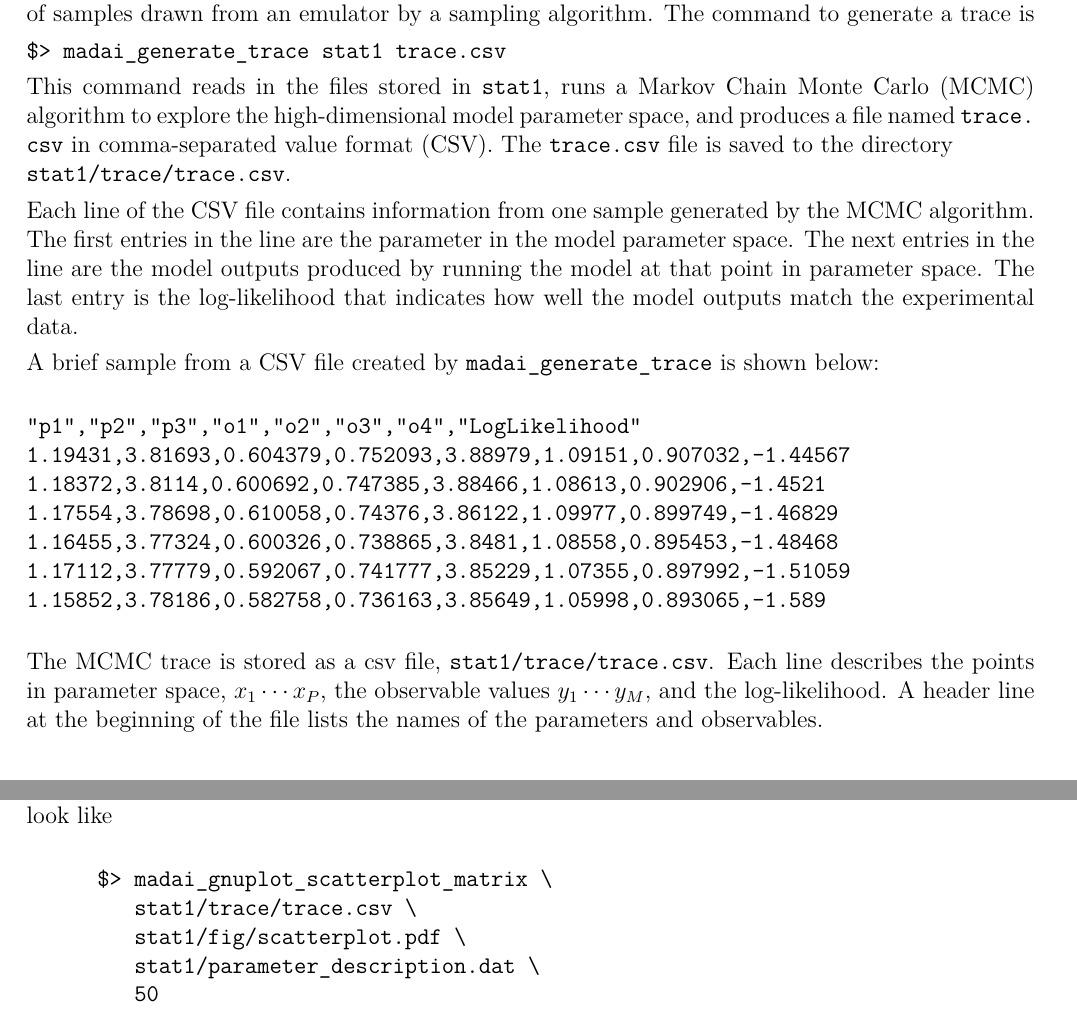
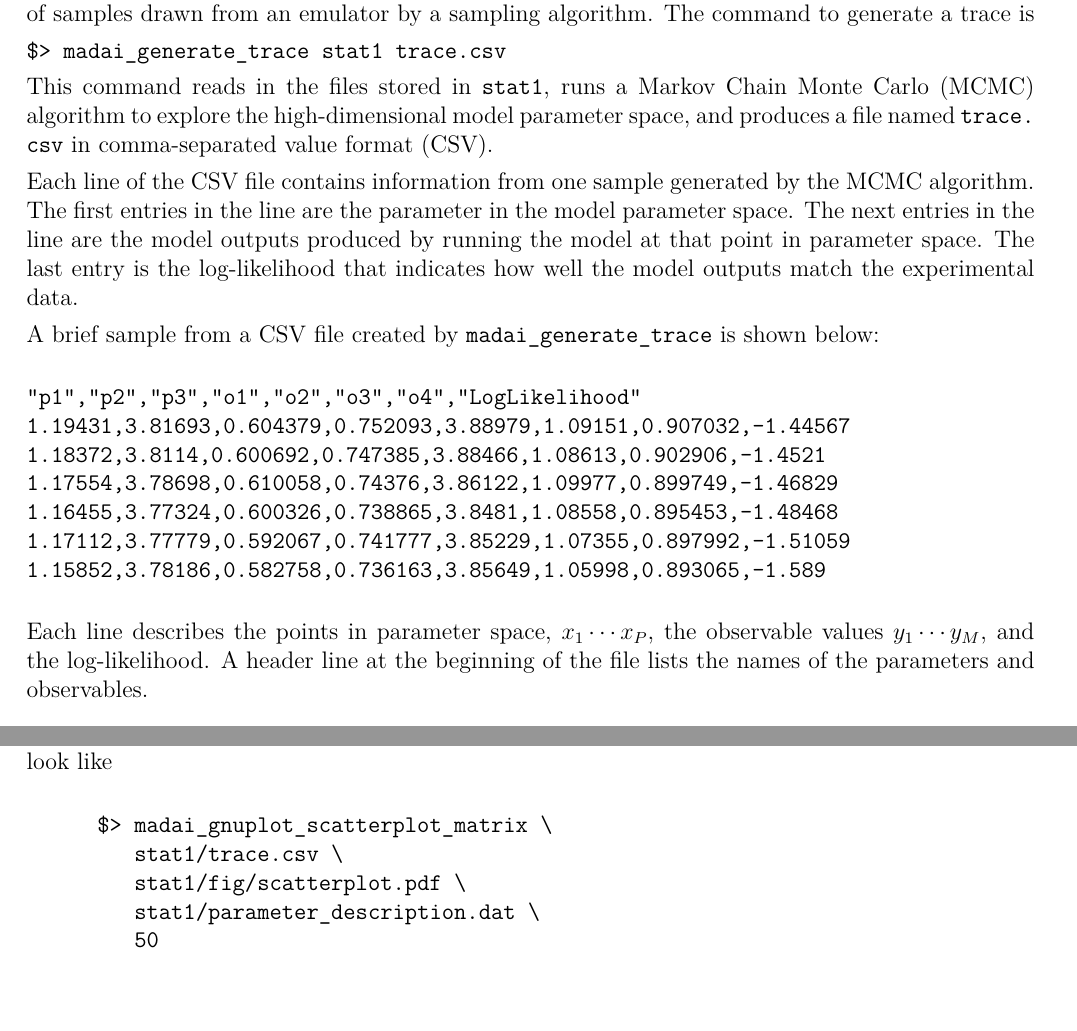
Before and after one commit to MADAI/DistributionSampling, a LaTeX document (doc/manual/manual.tex, which reads doc/manual/mcmc.tex): two parts of pages 20 and 22 of 26, joined at a grey line, cut so that both start at the same text. Compiled offline with pdfLaTeX.

Commit message:
Modified documentation to reflect removal of implicit trace directory

```diff
--- a/doc/manual/mcmc.tex
+++ b/doc/manual/mcmc.tex
@@ -7,7 +7,7 @@ After the emulator has been tuned, you can start to generate traces from it. A t
 
 \commandline{madai\_generate\_trace stat1 trace.csv}
 
-This command reads in the files stored in \path{stat1}, runs a Markov Chain Monte Carlo (MCMC) algorithm to explore the high-dimensional model parameter space, and produces a file named \path{trace.csv} in comma-separated value format (CSV). The \path{trace.csv} file is saved to the directory \\\path{stat1/trace/trace.csv}.
+This command reads in the files stored in \path{stat1}, runs a Markov Chain Monte Carlo (MCMC) algorithm to explore the high-dimensional model parameter space, and produces a file named \path{trace.csv} in comma-separated value format (CSV).
 
 Each line of the CSV file contains information from one sample generated by the MCMC algorithm. The first entries in the line are the parameter in the model parameter space. The next entries in the line are the model outputs produced by running the model at that point in parameter space. The last entry is the log-likelihood that indicates how well the model outputs match the experimental data.
 
@@ -23,7 +23,7 @@ A brief sample from a CSV file created by \path{madai_generate_trace}  is shown
 1.15852,3.78186,0.582758,0.736163,3.85649,1.05998,0.893065,-1.589
 \end{verbatim}
 
-The MCMC trace is stored as a csv file, \path{stat1/trace/trace.csv}. Each line describes the points in parameter space, $x_1\cdots x_P$, the observable values $y_1\cdots y_M$, and the log-likelihood. A header line at the beginning of the file lists the names of the parameters and observables.
+Each line describes the points in parameter space, $x_1\cdots x_P$, the observable values $y_1\cdots y_M$, and the log-likelihood. A header line at the beginning of the file lists the names of the parameters and observables.
 
 \subsection{Analyzing the trace}\label{subsec:AnalyzingTheTrace}
 
@@ -122,7 +122,7 @@ The first four columns are identical to what is found in \path{parameter_priors.
 \begin{quote}
 \texttt{
 \commandprompt{}madai\_gnuplot\_scatterplot\_matrix \continueline
-    stat1/trace/trace.csv \continueline
+    stat1/trace.csv \continueline
     stat1/fig/scatterplot.pdf \continueline
     stat1/parameter\_description.dat \continueline
     50}
```
Also changed, not shown: 1 other file.
